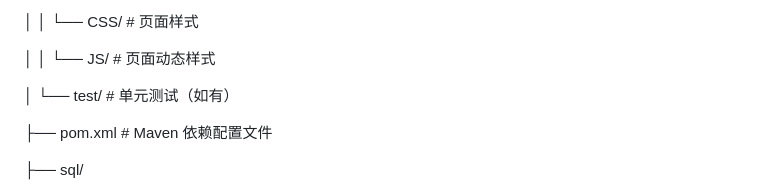
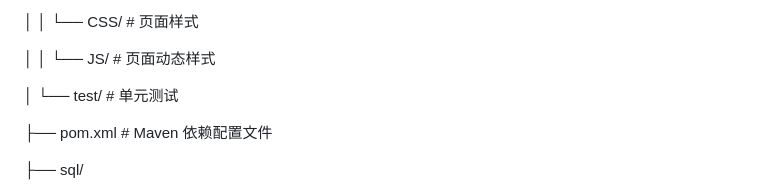
Before and after one commit to BillyNanLu/IPChuangKeShi, a Markdown page: README.md, the part around the change. Drawn GitHub-style.

Commit message:
the first time update README.md

```diff
--- a/README.md
+++ b/README.md
@@ -28,7 +28,7 @@ IPChuangKeShi/
 
 │  │    └── JS/    # 页面动态样式
 
-│  └── test/        # 单元测试（如有）
+│  └── test/        # 单元测试
 
 ├── pom.xml         # Maven 依赖配置文件
 
```
